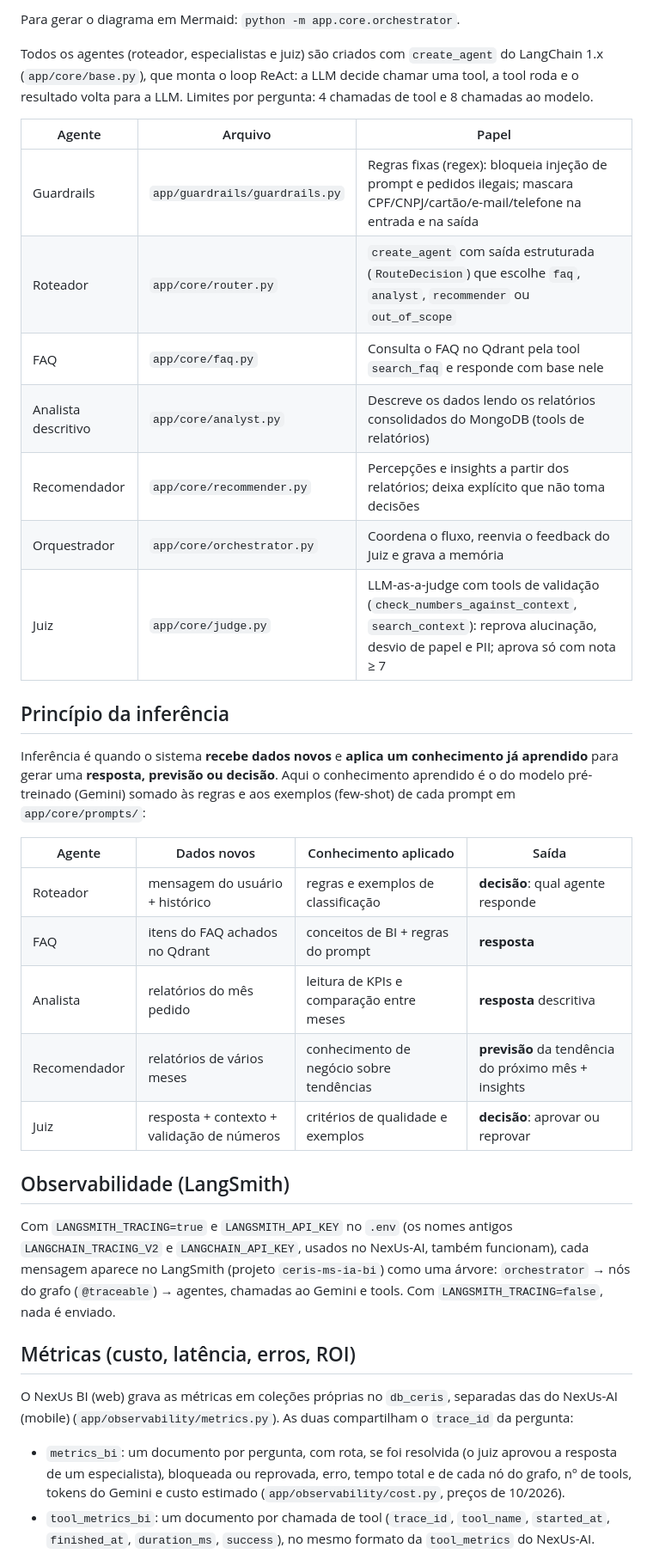
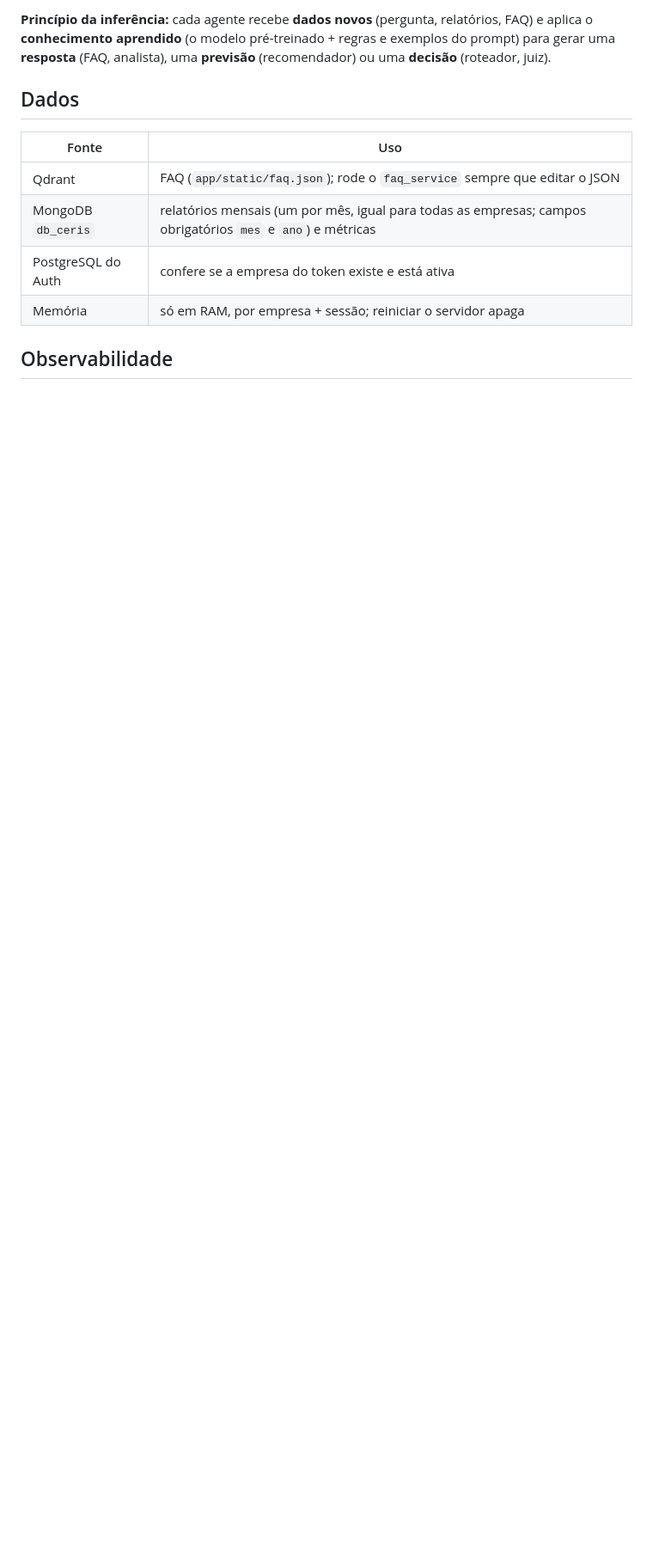
Before and after one commit to NexUs-ofc/NexUs-BI-AI, a Markdown page: README.md, the part around one of its changes. Shown at 86% size. Drawn GitHub-style; blank space fills up the shorter version.

```diff
--- a/README.md
+++ b/README.md
@@ -23,49 +66,16 @@ START → input_guardrail ──(bloqueado)──> END
 
-Para gerar o diagrama em Mermaid: `python -m app.core.orchestrator`.
+**Princípio da inferência:** cada agente recebe **dados novos** (pergunta, relatórios, FAQ) e aplica o
+**conhecimento aprendido** (o modelo pré-treinado + regras e exemplos do prompt) para gerar uma **resposta**
+(FAQ, analista), uma **previsão** (recomendador) ou uma **decisão** (roteador, juiz).
 
-Todos os agentes (roteador, especialistas e juiz) são criados com `create_agent` do LangChain 1.x
-(`app/core/base.py`), que monta o loop ReAct: a LLM decide chamar uma tool, a tool roda e o resultado volta
-para a LLM. Limites por pergunta: 4 chamadas de tool e 8 chamadas ao modelo.
+## Dados
 
-| Agente | Arquivo | Papel |
-|---|---|---|
-| Guardrails | `app/guardrails/guardrails.py` | Regras fixas (regex): bloqueia injeção de prompt e pedidos ilegais; mascara CPF/CNPJ/cartão/e-mail/telefone na entrada e na saída |
-| Roteador | `app/core/router.py` | `create_agent` com saída estruturada (`RouteDecision`) que escolhe `faq`, `analyst`, `recommender` ou `out_of_scope` |
-| FAQ | `app/core/faq.py` | Consulta o FAQ no Qdrant pela tool `search_faq` e responde com base nele |
-| Analista descritivo | `app/core/analyst.py` | Descreve os dados lendo os relatórios consolidados do MongoDB (tools de relatórios) |
-| Recomendador | `app/core/recommender.py` | Percepções e insights a partir dos relatórios; deixa explícito que não toma decisões |
-| Orquestrador | `app/core/orchestrator.py` | Coordena o fluxo, reenvia o feedback do Juiz e grava a memória |
-| Juiz | `app/core/judge.py` | LLM-as-a-judge com tools de validação (`check_numbers_against_context`, `search_context`): reprova alucinação, desvio de papel e PII; aprova só com nota ≥ 7 |
+| Fonte | Uso |
+|---|---|
+| Qdrant | FAQ (`app/static/faq.json`); rode o `faq_service` sempre que editar o JSON |
+| MongoDB `db_ceris` | relatórios mensais (um por mês, igual para todas as empresas; campos obrigatórios `mes` e `ano`) e métricas |
+| PostgreSQL do Auth | confere se a empresa do token existe e está ativa |
+| Memória | só em RAM, por empresa + sessão; reiniciar o servidor apaga |
 
-## Princípio da inferência
+## Observabilidade
 
-Inferência é quando o sistema **recebe dados novos** e **aplica um conhecimento já aprendido** para gerar
-uma **resposta, previsão ou decisão**. Aqui o conhecimento aprendido é o do modelo pré-treinado (Gemini)
-somado às regras e aos exemplos (few-shot) de cada prompt em `app/core/prompts/`:
-
-| Agente | Dados novos | Conhecimento aplicado | Saída |
-|---|---|---|---|
-| Roteador | mensagem do usuário + histórico | regras e exemplos de classificação | **decisão**: qual agente responde |
-| FAQ | itens do FAQ achados no Qdrant | conceitos de BI + regras do prompt | **resposta** |
-| Analista | relatórios do mês pedido | leitura de KPIs e comparação entre meses | **resposta** descritiva |
-| Recomendador | relatórios de vários meses | conhecimento de negócio sobre tendências | **previsão** da tendência do próximo mês + insights |
-| Juiz | resposta + contexto + validação de números | critérios de qualidade e exemplos | **decisão**: aprovar ou reprovar |
-
-## Observabilidade (LangSmith)
-
-Com `LANGSMITH_TRACING=true` e `LANGSMITH_API_KEY` no `.env` (os nomes antigos `LANGCHAIN_TRACING_V2` e
-`LANGCHAIN_API_KEY`, usados no NexUs-AI, também funcionam), cada mensagem aparece no LangSmith
-(projeto `ceris-ms-ia-bi`) como uma árvore: `orchestrator` → nós do grafo (`@traceable`) → agentes, chamadas
-ao Gemini e tools. Com `LANGSMITH_TRACING=false`, nada é enviado.
-
-## Métricas (custo, latência, erros, ROI)
-
-O NexUs BI (web) grava as métricas em coleções próprias no `db_ceris`, separadas das do NexUs-AI (mobile)
-(`app/observability/metrics.py`). As duas compartilham o `trace_id` da pergunta:
-
-- `metrics_bi`: um documento por pergunta, com rota, se foi resolvida (o juiz aprovou a resposta de um
-  especialista), bloqueada ou reprovada, erro, tempo total e de cada nó do grafo, nº de tools, tokens do
-  Gemini e custo estimado (`app/observability/cost.py`, preços de 10/2026).
-- `tool_metrics_bi`: um documento por chamada de tool (`trace_id`, `tool_name`, `started_at`, `finished_at`,
-  `duration_ms`, `success`), no mesmo formato da `tool_metrics` do NexUs-AI.
-
```
Also changed, not shown: other parts of README.md (+79 -125 lines).
